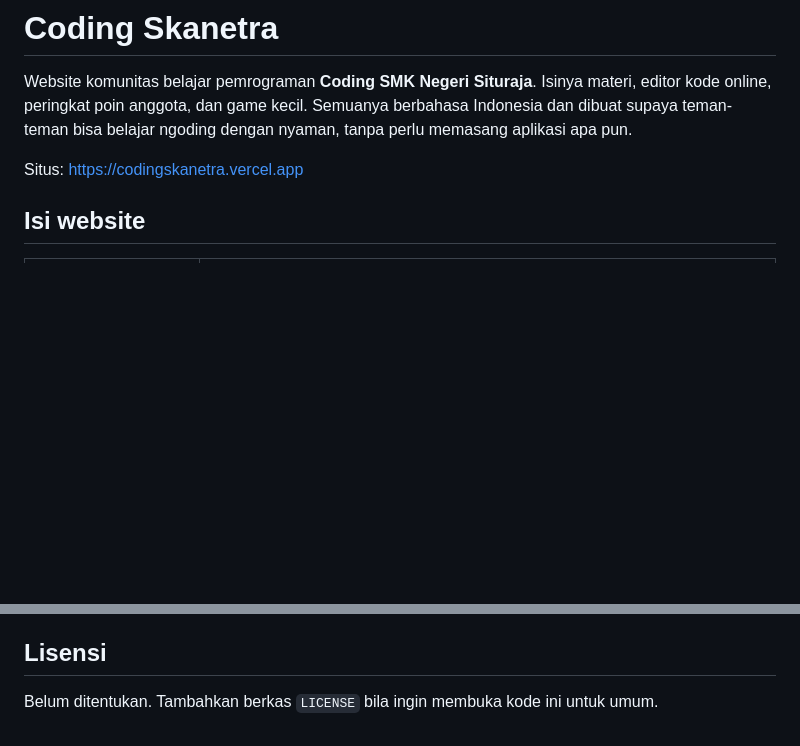
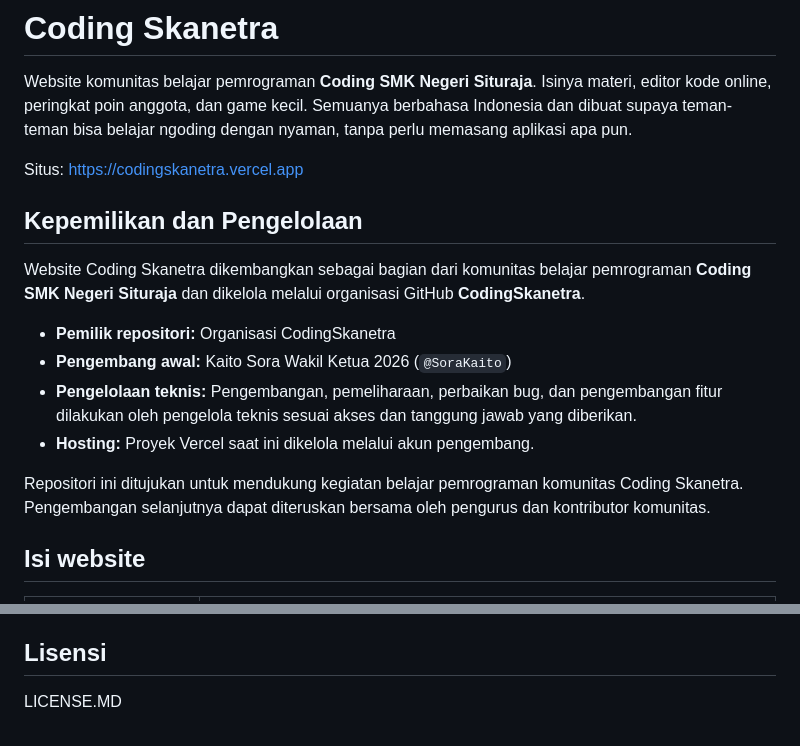
Before and after one commit to CodingSkanetraa/Coding-Skanetra, a Markdown page: README.md, 2 parts joined by grey strips. Rendered like a GitHub page; blank space fills up the shorter version.

Commit message:
Update README with ownership and management details
Added section on ownership and management of the Coding Skanetra website, including repository ownership and technical management details.

```diff
--- a/README.md
+++ b/README.md
@@ -3,6 +3,17 @@
 Website komunitas belajar pemrograman **Coding SMK Negeri Situraja**. Isinya materi, editor kode online, peringkat poin anggota, dan game kecil. Semuanya berbahasa Indonesia dan dibuat supaya teman-teman bisa belajar ngoding dengan nyaman, tanpa perlu memasang aplikasi apa pun.
 
 Situs: https://codingskanetra.vercel.app
+
+## Kepemilikan dan Pengelolaan
+
+Website Coding Skanetra dikembangkan sebagai bagian dari komunitas belajar pemrograman **Coding SMK Negeri Situraja** dan dikelola melalui organisasi GitHub **CodingSkanetra**.
+
+- **Pemilik repositori:** Organisasi CodingSkanetra
+- **Pengembang awal:** Kaito Sora Wakil Ketua 2026 (`@SoraKaito`)
+- **Pengelolaan teknis:** Pengembangan, pemeliharaan, perbaikan bug, dan pengembangan fitur dilakukan oleh pengelola teknis sesuai akses dan tanggung jawab yang diberikan.
+- **Hosting:** Proyek Vercel saat ini dikelola melalui akun pengembang.
+
+Repositori ini ditujukan untuk mendukung kegiatan belajar pemrograman komunitas Coding Skanetra. Pengembangan selanjutnya dapat diteruskan bersama oleh pengurus dan kontributor komunitas.
 
 ## Isi website
 
@@ -133,4 +144,4 @@ Ada ide fitur atau menemukan bug? Hubungi pengurus Coding Skanetra atau buka *is
 
 ## Lisensi
 
-Belum ditentukan. Tambahkan berkas `LICENSE` bila ingin membuka kode ini untuk umum.
+LICENSE.MD
```
